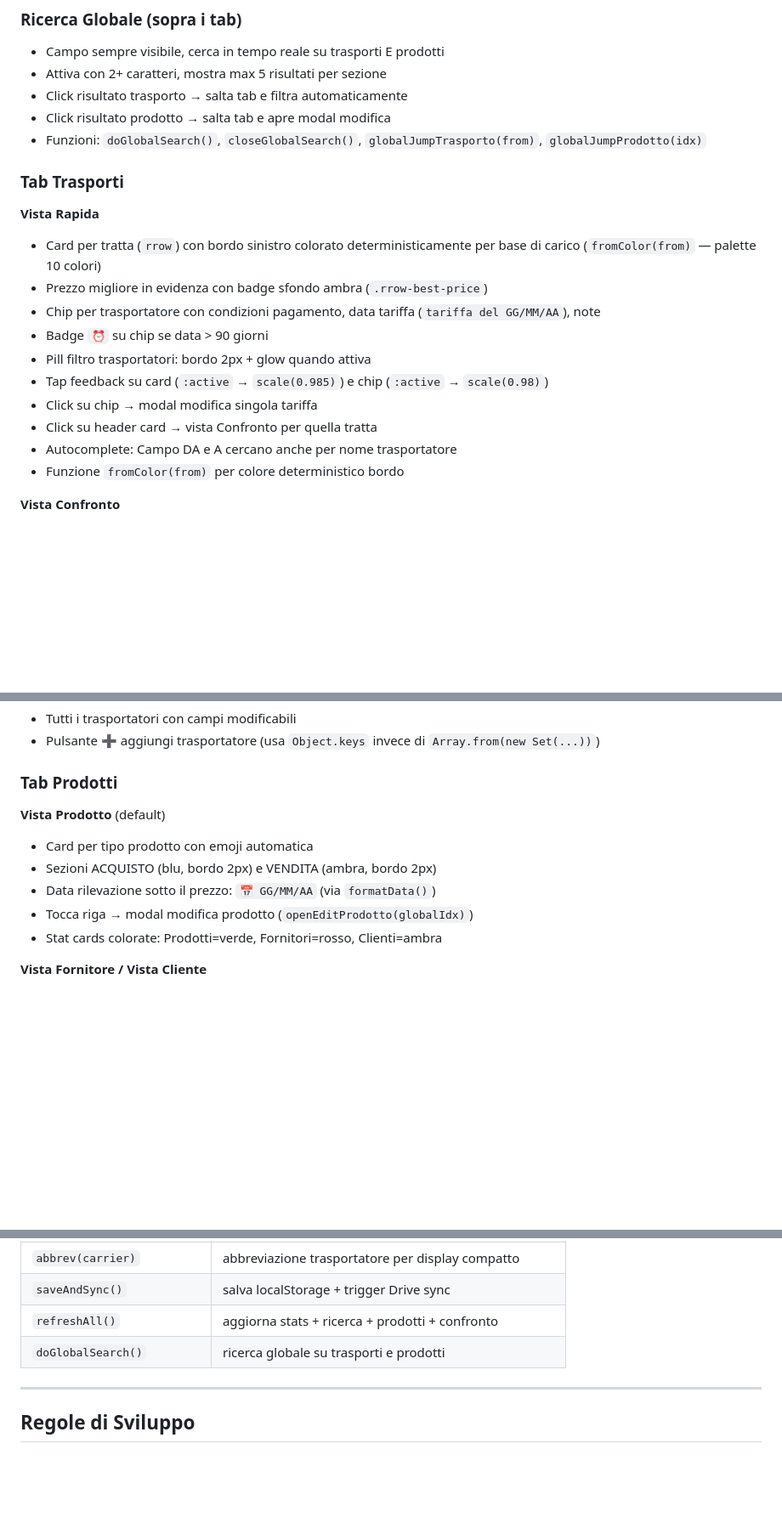
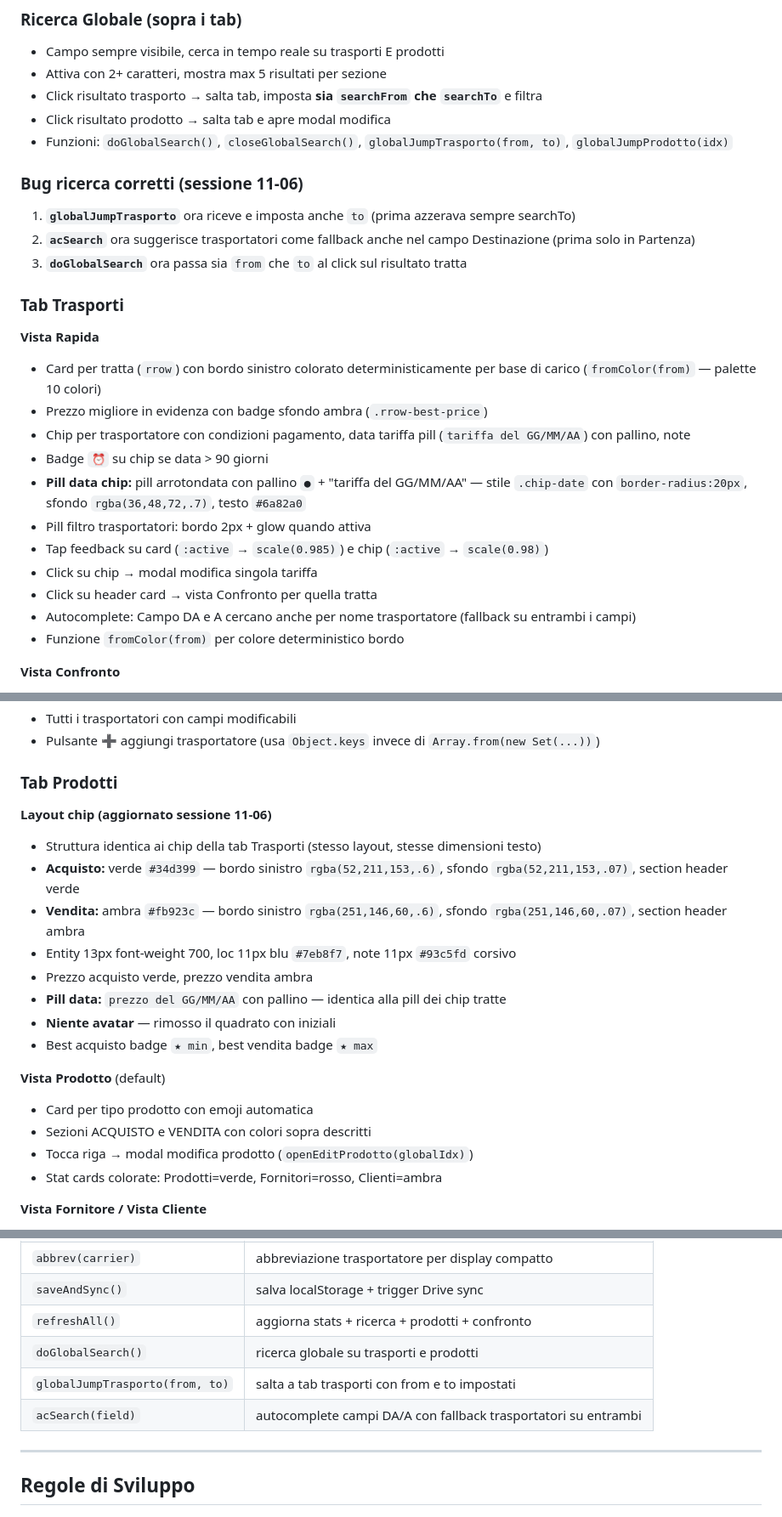
Before and after one commit to firstlex55/ARCHIVIO-KARMA-, a Markdown page: PROJECT.md, 3 parts joined by grey strips. Shown at 85% size. Rendered like a GitHub page; blank space fills up the shorter version.

```diff
--- a/PROJECT.md
+++ b/PROJECT.md
@@ -146,22 +146,28 @@
 ### Ricerca Globale (sopra i tab)
 - Campo sempre visibile, cerca in tempo reale su trasporti E prodotti
 - Attiva con 2+ caratteri, mostra max 5 risultati per sezione
-- Click risultato trasporto → salta tab e filtra automaticamente
+- Click risultato trasporto → salta tab, imposta **sia `searchFrom` che `searchTo`** e filtra
 - Click risultato prodotto → salta tab e apre modal modifica
-- Funzioni: `doGlobalSearch()`, `closeGlobalSearch()`, `globalJumpTrasporto(from)`, `globalJumpProdotto(idx)`
+- Funzioni: `doGlobalSearch()`, `closeGlobalSearch()`, `globalJumpTrasporto(from, to)`, `globalJumpProdotto(idx)`
+
+### Bug ricerca corretti (sessione 11-06)
+1. **`globalJumpTrasporto`** ora riceve e imposta anche `to` (prima azzerava sempre searchTo)
+2. **`acSearch`** ora suggerisce trasportatori come fallback anche nel campo Destinazione (prima solo in Partenza)
+3. **`doGlobalSearch`** ora passa sia `from` che `to` al click sul risultato tratta
 
 ### Tab Trasporti
 
 **Vista Rapida**
 - Card per tratta (`rrow`) con bordo sinistro colorato deterministicamente per base di carico (`fromColor(from)` — palette 10 colori)
 - Prezzo migliore in evidenza con badge sfondo ambra (`.rrow-best-price`)
-- Chip per trasportatore con condizioni pagamento, data tariffa (`tariffa del GG/MM/AA`), note
+- Chip per trasportatore con condizioni pagamento, data tariffa pill (`tariffa del GG/MM/AA`) con pallino, note
 - Badge `⏰` su chip se data > 90 giorni
+- **Pill data chip:** pill arrotondata con pallino `●` + "tariffa del GG/MM/AA" — stile `.chip-date` con `border-radius:20px`, sfondo `rgba(36,48,72,.7)`, testo `#6a82a0`
 - Pill filtro trasportatori: bordo 2px + glow quando attiva
 - Tap feedback su card (`:active` → `scale(0.985)`) e chip (`:active` → `scale(0.98)`)
 - Click su chip → modal modifica singola tariffa
 - Click su header card → vista Confronto per quella tratta
-- Autocomplete: Campo DA e A cercano anche per nome trasportatore
+- Autocomplete: Campo DA e A cercano anche per nome trasportatore (fallback su entrambi i campi)
 - Funzione `fromColor(from)` per colore deterministico bordo
 
 **Vista Confronto**
@@ -183,10 +189,19 @@
 
 ### Tab Prodotti
 
+**Layout chip (aggiornato sessione 11-06)**
+- Struttura identica ai chip della tab Trasporti (stesso layout, stesse dimensioni testo)
+- **Acquisto:** verde `#34d399` — bordo sinistro `rgba(52,211,153,.6)`, sfondo `rgba(52,211,153,.07)`, section header verde
+- **Vendita:** ambra `#fb923c` — bordo sinistro `rgba(251,146,60,.6)`, sfondo `rgba(251,146,60,.07)`, section header ambra
+- Entity 13px font-weight 700, loc 11px blu `#7eb8f7`, note 11px `#93c5fd` corsivo
+- Prezzo acquisto verde, prezzo vendita ambra
+- **Pill data:** `prezzo del GG/MM/AA` con pallino — identica alla pill dei chip tratte
+- **Niente avatar** — rimosso il quadrato con iniziali
+- Best acquisto badge `★ min`, best vendita badge `★ max`
+
 **Vista Prodotto** (default)
 - Card per tipo prodotto con emoji automatica
-- Sezioni ACQUISTO (blu, bordo 2px) e VENDITA (ambra, bordo 2px)
-- Data rilevazione sotto il prezzo: `📅 GG/MM/AA` (via `formatData()`)
+- Sezioni ACQUISTO e VENDITA con colori sopra descritti
 - Tocca riga → modal modifica prodotto (`openEditProdotto(globalIdx)`)
 - Stat cards colorate: Prodotti=verde, Fornitori=rosso, Clienti=ambra
 
@@ -248,6 +263,8 @@
 | `saveAndSync()` | salva localStorage + trigger Drive sync |
 | `refreshAll()` | aggiorna stats + ricerca + prodotti + confronto |
 | `doGlobalSearch()` | ricerca globale su trasporti e prodotti |
+| `globalJumpTrasporto(from, to)` | salta a tab trasporti con from e to impostati |
+| `acSearch(field)` | autocomplete campi DA/A con fallback trasportatori su entrambi |
 
 ---
 
```
Also changed, not shown: other parts of PROJECT.md (+16 -3 lines).
